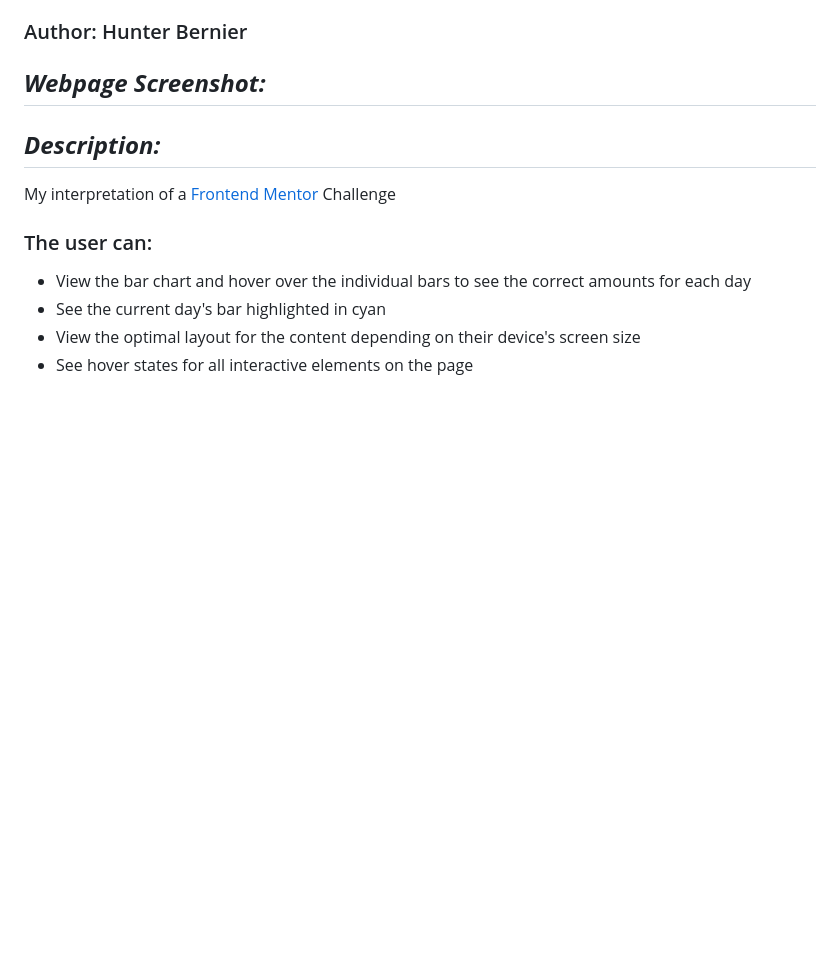
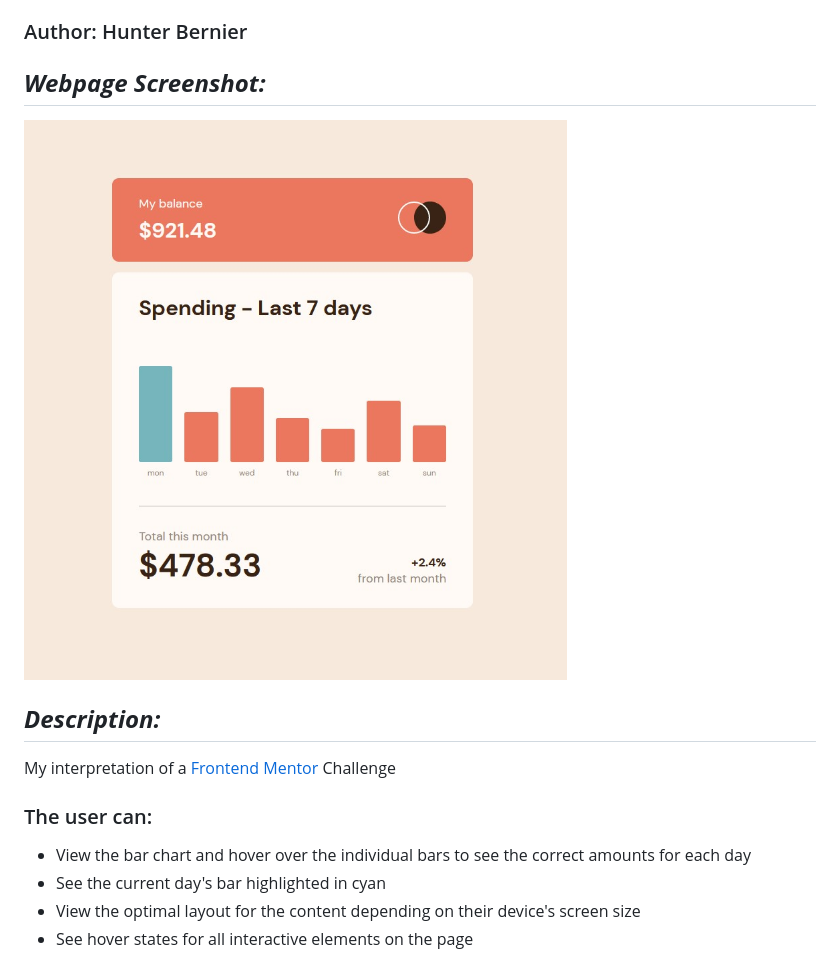
Before and after one commit to HmBernier55/Expense-Chart, a Markdown page: README.md, the part around the change. Rendered like a GitHub page; pictures changed too: images/App-Screenshot.jpg (added); blank space fills up the shorter version.

Commit message:
Updated README and added a screenshot to the images folder

```diff
--- a/README.md
+++ b/README.md
@@ -3,6 +3,8 @@
 ### Author: Hunter Bernier
 
 ## **_Webpage Screenshot:_**
+
+![App Screenshot](./images/App-Screenshot.jpg)
 
 ## **_Description:_**
 
```
